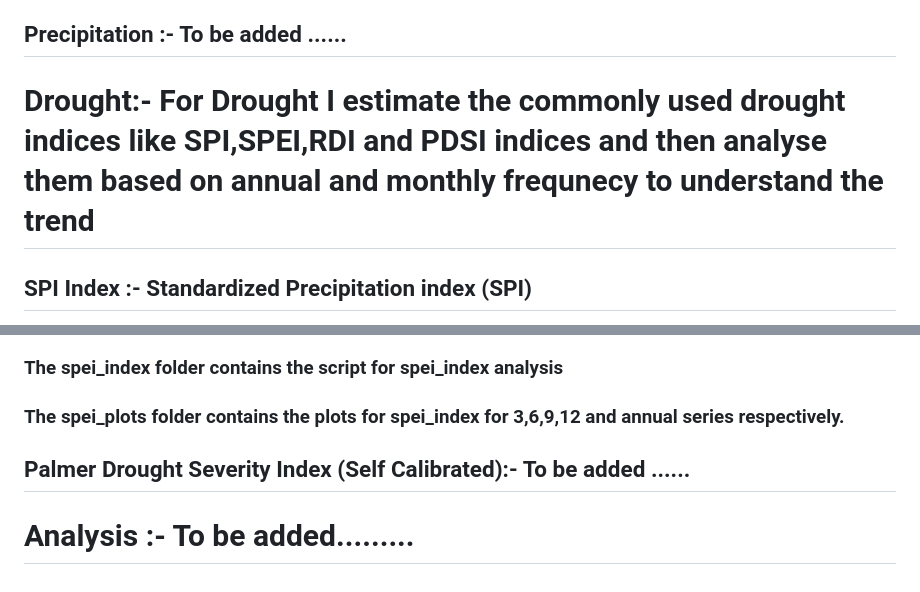
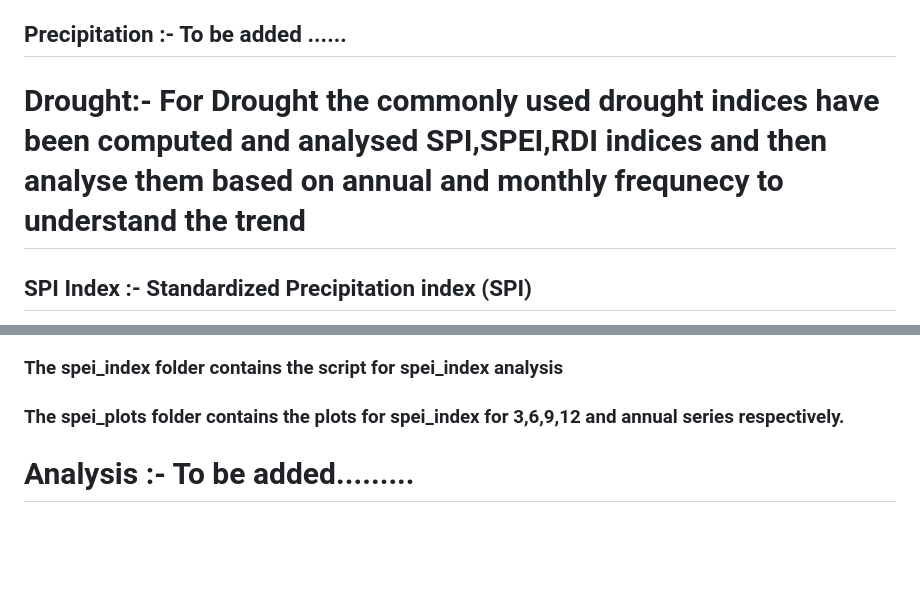
Before and after one commit to mandarpriya/Climate-Analysis, a Markdown page: README.md, 2 parts joined by grey strips. GitHub-like rendering; blank space fills up the shorter version.

```diff
--- a/README.md
+++ b/README.md
@@ -22,7 +22,7 @@ The Analysis is done in two aspects. The first aspect deals with Climate and the
 
 
 
-# Drought:- For Drought I  estimate the commonly used drought indices like SPI,SPEI,RDI and PDSI indices and then analyse them based on annual and monthly frequnecy to understand the trend
+# Drought:- For Drought the commonly used drought indices have been computed and analysed SPI,SPEI,RDI indices and then analyse them based on annual and monthly frequnecy to understand the trend
 
 ## SPI Index :- Standardized Precipitation index (SPI)
 The Standardized Precipitation Index (SPI) is the most commonly used indicator worldwide fordetecting and characterizing meteorological droughts. The SPI indicator, which was developed by McKee et al. (1993), and described in detail by Edwards and McKee (1997), measures precipitation anomalies at a given location, based on a comparison of observed total precipitation amounts for an accumulation period of interest (e.g. 1, 3, 12, 48 months), with the long-term historic rainfallrecord for that period. The historic record is fitted to a probability distribution (the “gamma” distribution), which is then transformed into a normal distribution such that the mean SPI value for
@@ -36,7 +36,7 @@ The Standardized Precipitation Evapotranspiration Index (SPEI) is an extension o
 ### The spei_index folder contains the script for spei_index analysis
 ### The spei_plots folder contains the plots for spei_index for 3,6,9,12 and annual series respectively.
 
-## Palmer Drought Severity Index (Self Calibrated):- To be added ......
+
 
 
 
```
